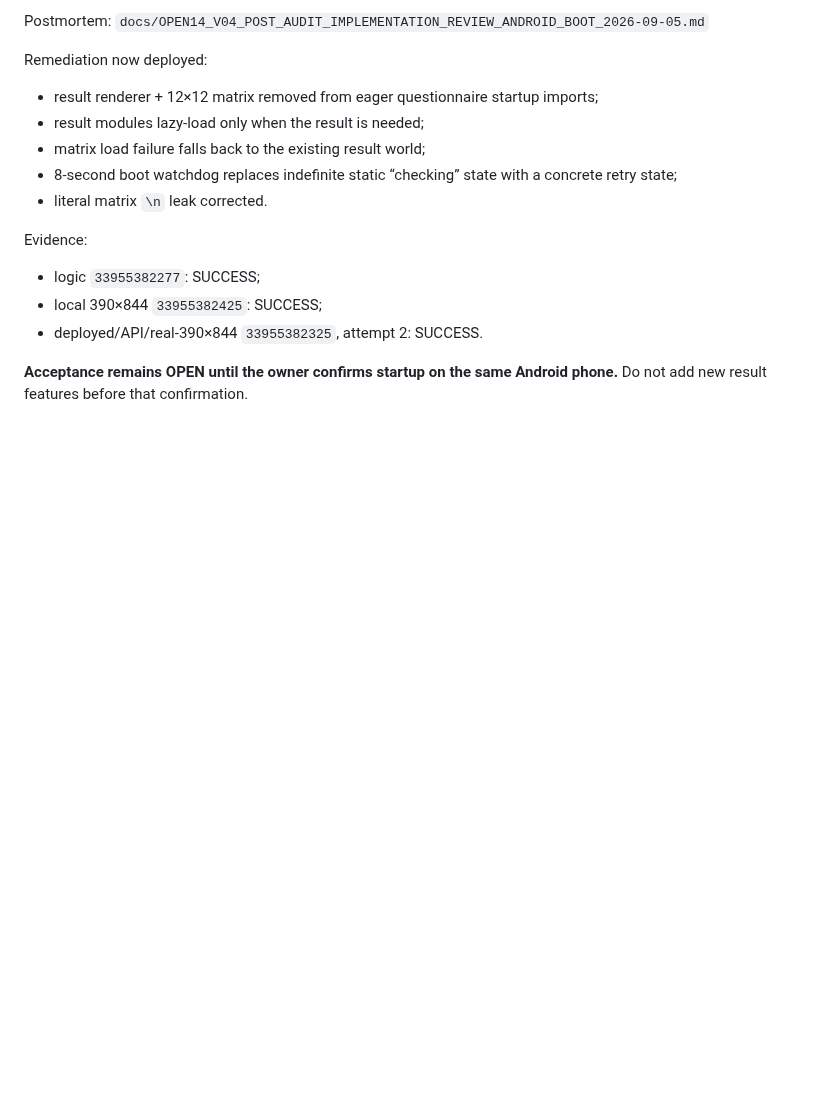
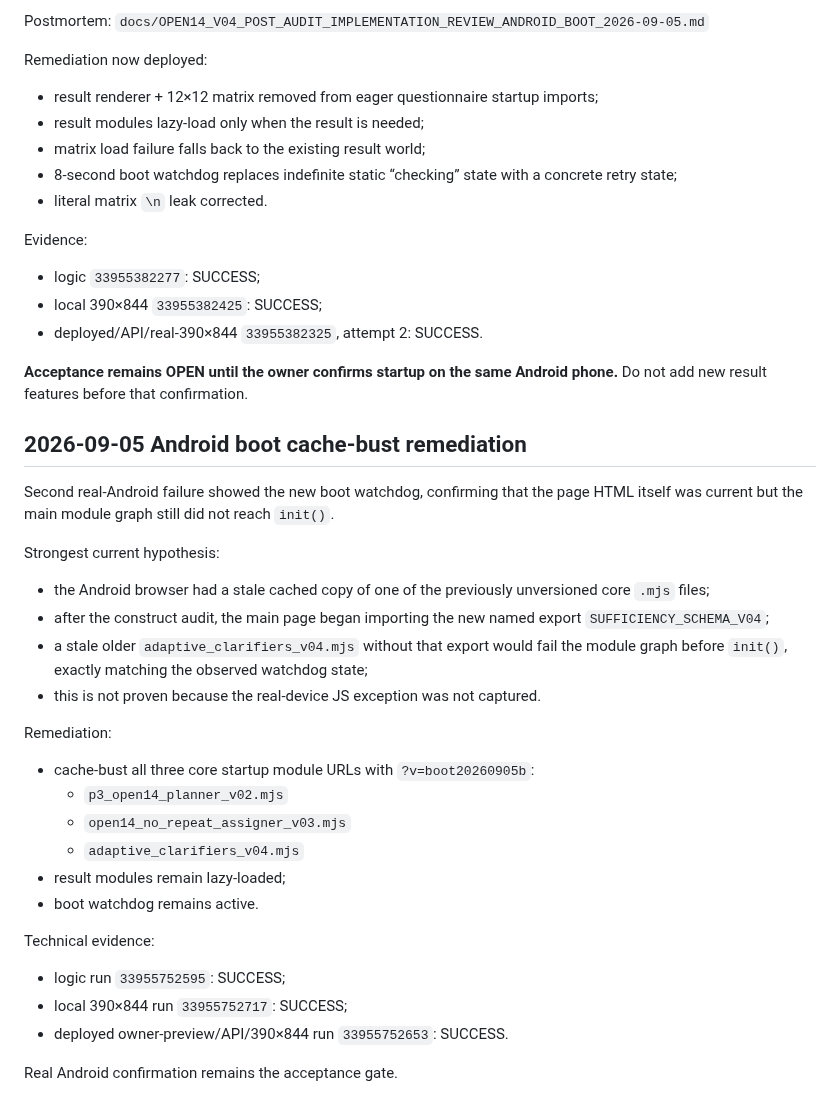
Before and after one commit to olemoz1977/2rasi-web, a Markdown page: tools/priolens/RESUME_HERE.md, the part around the change. Drawn GitHub-style; blank space fills up the shorter version.

Commit message:
Record Android core-module cache-bust checkpoint

```diff
--- a/tools/priolens/RESUME_HERE.md
+++ b/tools/priolens/RESUME_HERE.md
@@ -531,3 +531,29 @@ Evidence:
 
 **Acceptance remains OPEN until the owner confirms startup on the same Android phone.**
 Do not add new result features before that confirmation.
+
+
+## 2026-09-05 Android boot cache-bust remediation
+
+Second real-Android failure showed the new boot watchdog, confirming that the page HTML itself was current but the main module graph still did not reach `init()`.
+
+Strongest current hypothesis:
+- the Android browser had a stale cached copy of one of the previously unversioned core `.mjs` files;
+- after the construct audit, the main page began importing the new named export `SUFFICIENCY_SCHEMA_V04`;
+- a stale older `adaptive_clarifiers_v04.mjs` without that export would fail the module graph before `init()`, exactly matching the observed watchdog state;
+- this is not proven because the real-device JS exception was not captured.
+
+Remediation:
+- cache-bust all three core startup module URLs with `?v=boot20260905b`:
+  - `p3_open14_planner_v02.mjs`
+  - `open14_no_repeat_assigner_v03.mjs`
+  - `adaptive_clarifiers_v04.mjs`
+- result modules remain lazy-loaded;
+- boot watchdog remains active.
+
+Technical evidence:
+- logic run `33955752595`: SUCCESS;
+- local 390×844 run `33955752717`: SUCCESS;
+- deployed owner-preview/API/390×844 run `33955752653`: SUCCESS.
+
+Real Android confirmation remains the acceptance gate.
```
